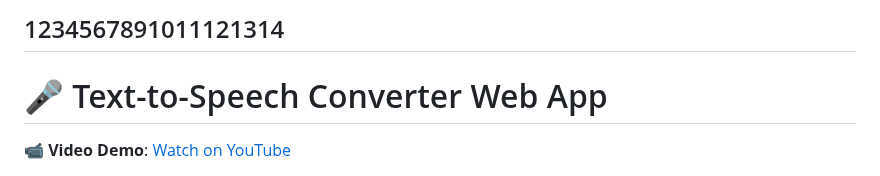
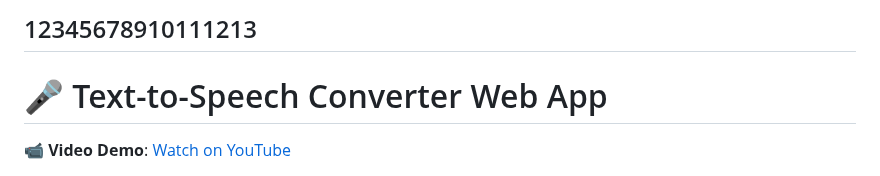
Before and after one commit to Misikerr/Text-To-Speech-Converter, a Markdown page: README.md, the part around the change. Rendered like a GitHub page.

```diff
--- a/README.md
+++ b/README.md
@@ -1,4 +1,4 @@
-1234567891011121314
+12345678910111213
 ---
 
 # 🎤 Text-to-Speech Converter Web App
```
